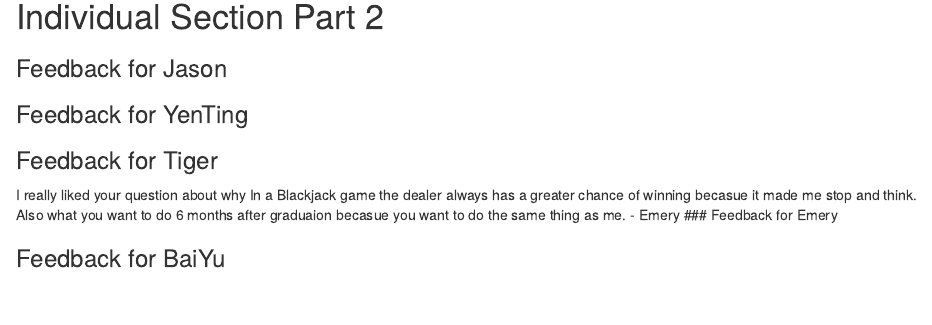
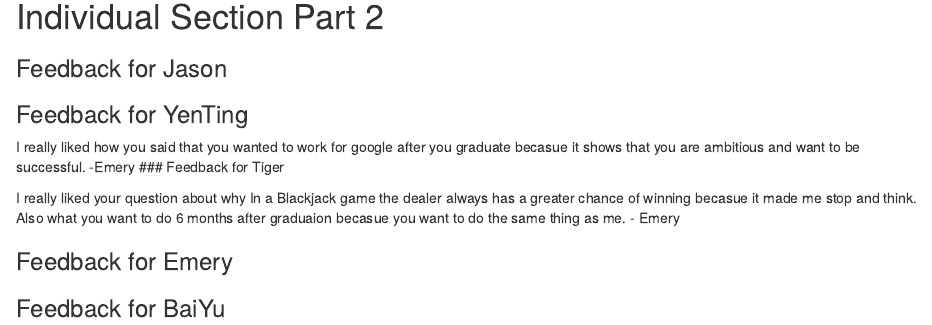
Before and after one commit to yesh7879/Team, an R Markdown document (Lab2.Rmd): the page in a window 1100 px wide, from 1410 px down. Rendered offline with R 4.5, knitr and Pandoc, with nearby package versions.

Commit message:
Added feedback

```diff
--- a/Lab2.Rmd
+++ b/Lab2.Rmd
@@ -53,10 +53,11 @@ My name is Baiyu Chen, I come from Foshan, China. About the question, I have a q
 ### Feedback for Jason
 
 ### Feedback for YenTing
-
+I really liked how you said that you wanted to work for google after you graduate becasue it shows that you are ambitious and want to be successful.  -Emery
 ### Feedback for Tiger
 
 I really liked your question about why In a Blackjack game the dealer always has a greater chance of winning becasue it made me stop and think. Also what you want to do 6 months after graduaion becasue you want to do the same thing as me. - Emery
+
 ### Feedback for Emery
 
 ### Feedback for BaiYu
```
